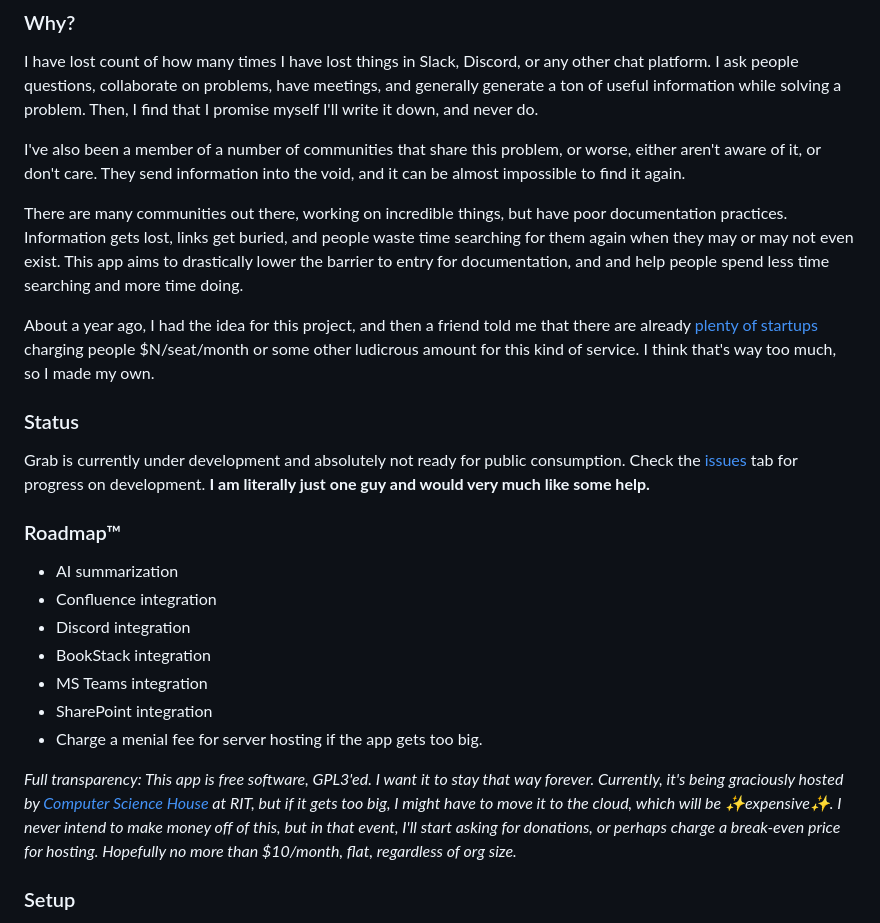
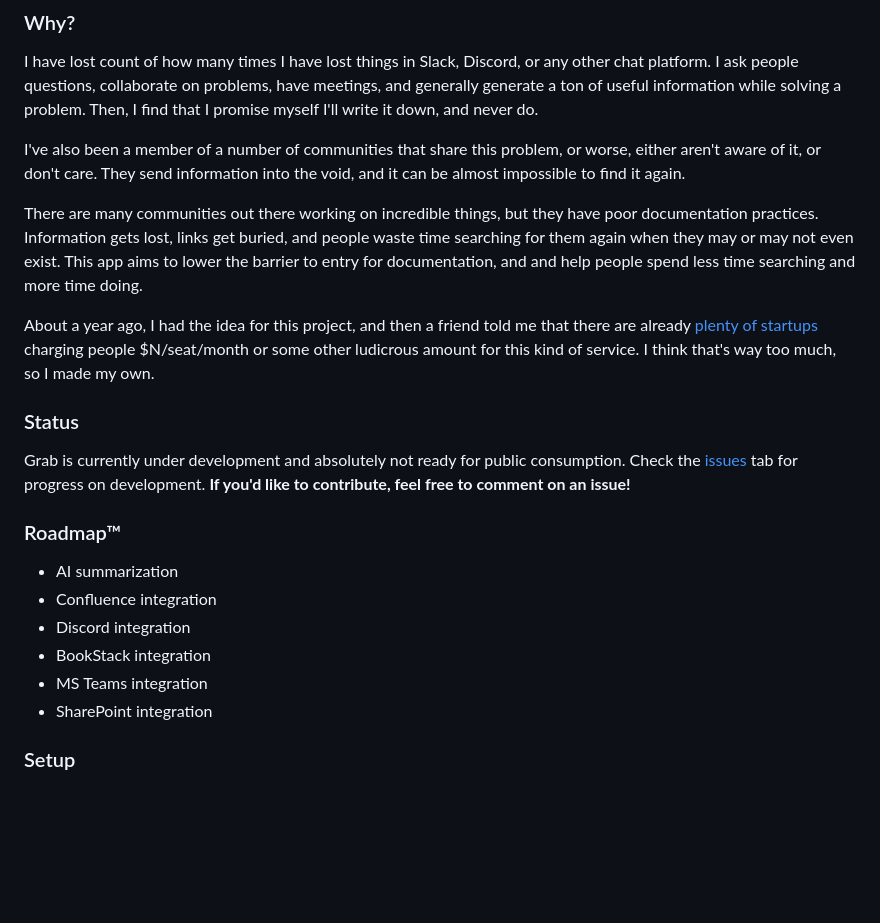
Before and after one commit to WillNilges/grab, a Markdown page: README.md, the part around one of its changes. Drawn GitHub-style; blank space fills up the shorter version.

```diff
--- a/README.md
+++ b/README.md
@@ -58,13 +58,13 @@ I have lost count of how many times I have lost things in Slack, Discord, or any
 
 I've also been a member of a number of communities that share this problem, or worse, either aren't aware of it, or don't care. They send information into the void, and it can be almost impossible to find it again.
 
-There are many communities out there, working on incredible things, but have poor documentation practices. Information gets lost, links get buried, and people waste time searching for them again when they may or may not even exist. This app aims to drastically lower the barrier to entry for documentation, and and help people spend less time searching and more time doing.
+There are many communities out there working on incredible things, but they have poor documentation practices. Information gets lost, links get buried, and people waste time searching for them again when they may or may not even exist. This app aims to lower the barrier to entry for documentation, and and help people spend less time searching and more time doing.
 
 About a year ago, I had the idea for this project, and then a friend told me that there are already [plenty](https://www.getguru.com/) [of](https://www.backupery.com/products/backupery-for-slack/) [startups](http://landria.io/) charging people $N/seat/month or some other ludicrous amount for this kind of service. I think that's way too much, so I made my own.
 
 ### Status
 
-Grab is currently under development and absolutely not ready for public consumption. Check the [issues](https://github.com/WillNilges/grab/issues) tab for progress on development. **I am literally just one guy and would very much like some help.**
+Grab is currently under development and absolutely not ready for public consumption. Check the [issues](https://github.com/WillNilges/grab/issues) tab for progress on development. **If you'd like to contribute, feel free to comment on an issue!**
 
 ### Roadmap™
 - AI summarization
@@ -73,9 +73,6 @@ Grab is currently under development and absolutely not ready for public consumpt
 - BookStack integration
 - MS Teams integration
 - SharePoint integration
-- Charge a menial fee for server hosting if the app gets too big.
-
-_Full transparency: This app is free software, GPL3'ed. I want it to stay that way forever. Currently, it's being graciously hosted by [Computer Science House](https://csh.rit.edu) at RIT, but if it gets too big, I might have to move it to the cloud, which will be ✨expensive✨. I never intend to make money off of this, but in that event, I'll start asking for donations, or perhaps charge a break-even price for hosting. Hopefully no more than $10/month, flat, regardless of org size._
 
 ### Setup
 
```
Also changed, not shown: other parts of README.md (+1 -1 lines).
